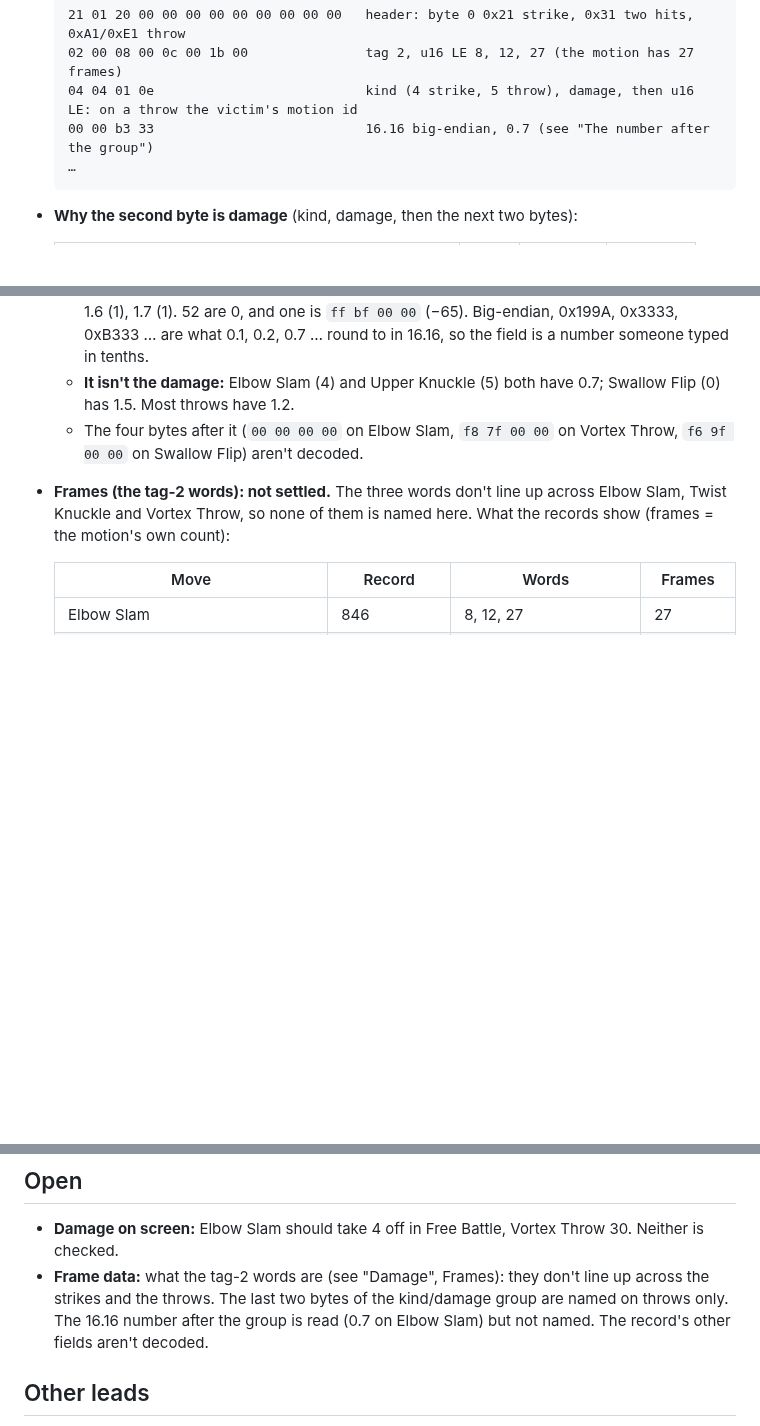
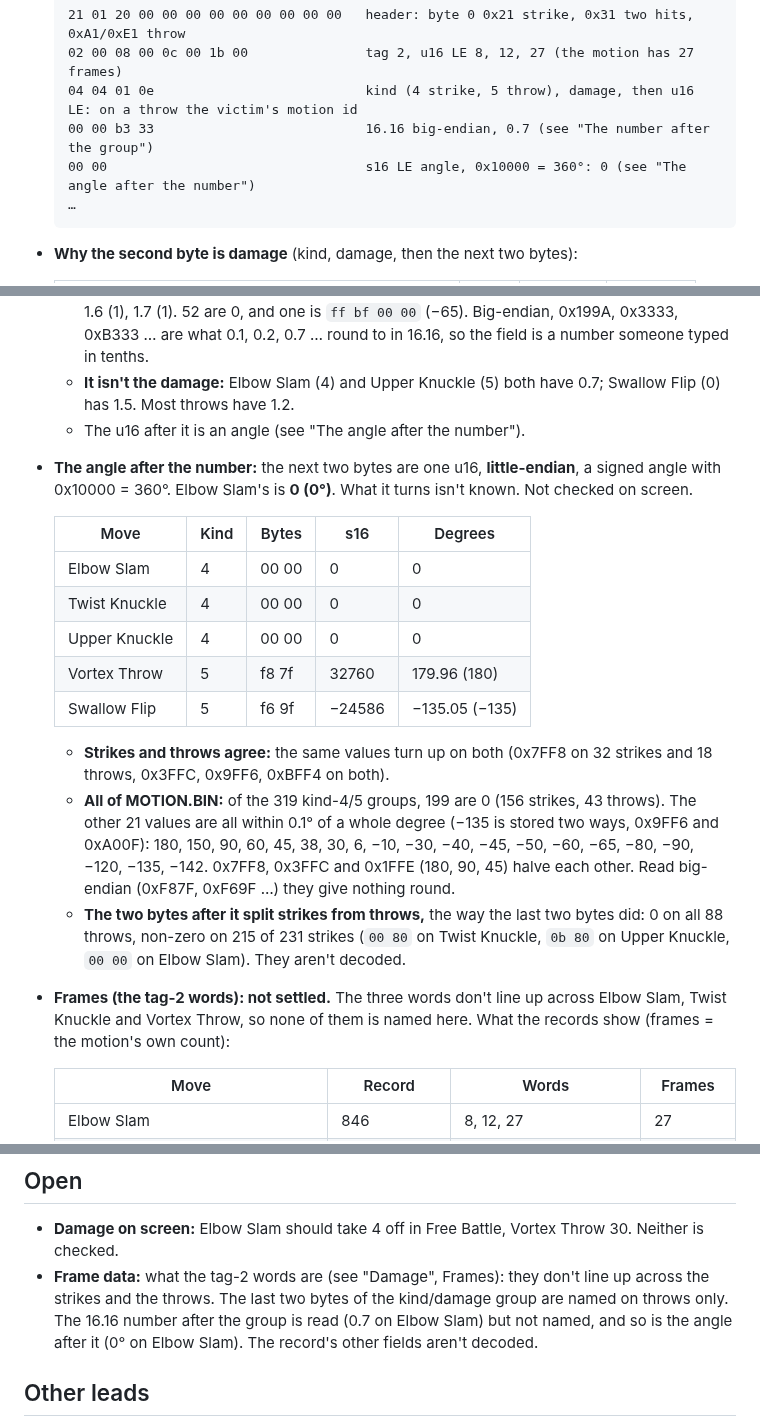
Before and after one commit to biggestsonicfan/m2-megamix, a Markdown page: docs/SHENMUE-FIGHT.md, 3 parts joined by grey strips. GitHub-like rendering; blank space fills up the shorter version.

Commit message:
SHENMUE-FIGHT: the u16 after the 16.16 number is a signed LE angle, 0x10000 = 360° (Elbow Slam 0, Twist Knuckle 0, Vortex Throw 180, Swallow Flip -135); the two bytes after it are 0 on every throw and aren't decoded
Co-Authored-By: Claude Opus 5.5 <noreply@anthropic.com>

````diff
--- a/docs/SHENMUE-FIGHT.md
+++ b/docs/SHENMUE-FIGHT.md
@@ -294,6 +294,7 @@ Elbow Slam's damage is **4**. It hasn't been checked on screen.
   02 00 08 00 0c 00 1b 00               tag 2, u16 LE 8, 12, 27 (the motion has 27 frames)
   04 04 01 0e                           kind (4 strike, 5 throw), damage, then u16 LE: on a throw the victim's motion id
   00 00 b3 33                           16.16 big-endian, 0.7 (see "The number after the group")
+  00 00                                 s16 LE angle, 0x10000 = 360°: 0 (see "The angle after the number")
   …
   ```
 
@@ -375,8 +376,31 @@ Elbow Slam's damage is **4**. It hasn't been checked on screen.
     someone typed in tenths.
   - **It isn't the damage:** Elbow Slam (4) and Upper Knuckle (5) both have
     0.7; Swallow Flip (0) has 1.5. Most throws have 1.2.
-  - The four bytes after it (`00 00 00 00` on Elbow Slam, `f8 7f 00 00` on
-    Vortex Throw, `f6 9f 00 00` on Swallow Flip) aren't decoded.
+  - The u16 after it is an angle (see "The angle after the number").
+- **The angle after the number:** the next two bytes are one u16,
+  **little-endian**, a signed angle with 0x10000 = 360°. Elbow Slam's is
+  **0 (0°)**. What it turns isn't known. Not checked on screen.
+
+  | Move | Kind | Bytes | s16 | Degrees |
+  |---|---|---|---|---|
+  | Elbow Slam | 4 | 00 00 | 0 | 0 |
+  | Twist Knuckle | 4 | 00 00 | 0 | 0 |
+  | Upper Knuckle | 4 | 00 00 | 0 | 0 |
+  | Vortex Throw | 5 | f8 7f | 32760 | 179.96 (180) |
+  | Swallow Flip | 5 | f6 9f | −24586 | −135.05 (−135) |
+
+  - **Strikes and throws agree:** the same values turn up on both (0x7FF8 on
+    32 strikes and 18 throws, 0x3FFC, 0x9FF6, 0xBFF4 on both).
+  - **All of MOTION.BIN:** of the 319 kind-4/5 groups, 199 are 0 (156
+    strikes, 43 throws). The other 21 values are all within 0.1° of a whole
+    degree (−135 is stored two ways, 0x9FF6 and 0xA00F): 180, 150, 90, 60, 45, 38, 30, 6, −10, −30, −40, −45, −50, −60,
+    −65, −80, −90, −120, −135, −142. 0x7FF8, 0x3FFC and 0x1FFE (180, 90, 45)
+    halve each other. Read big-endian (0xF87F, 0xF69F …) they give nothing
+    round.
+  - **The two bytes after it split strikes from throws,** the way the last
+    two bytes did: 0 on all 88 throws, non-zero on 215 of 231 strikes
+    (`00 80` on Twist Knuckle, `0b 80` on Upper Knuckle, `00 00` on Elbow
+    Slam). They aren't decoded.
 - **Frames (the tag-2 words): not settled.** The three words don't line up
   across Elbow Slam, Twist Knuckle and Vortex Throw, so none of them is named
   here. What the records show (frames = the motion's own count):
@@ -411,8 +435,8 @@ Elbow Slam's damage is **4**. It hasn't been checked on screen.
 - **Frame data:** what the tag-2 words are (see "Damage", Frames): they don't
   line up across the strikes and the throws. The last two bytes of the
   kind/damage group are named on throws only. The 16.16 number after the
-  group is read (0.7 on Elbow Slam) but not named. The record's other
-  fields aren't decoded.
+  group is read (0.7 on Elbow Slam) but not named, and so is the angle after
+  it (0° on Elbow Slam). The record's other fields aren't decoded.
 
 ## Other leads
 
````
